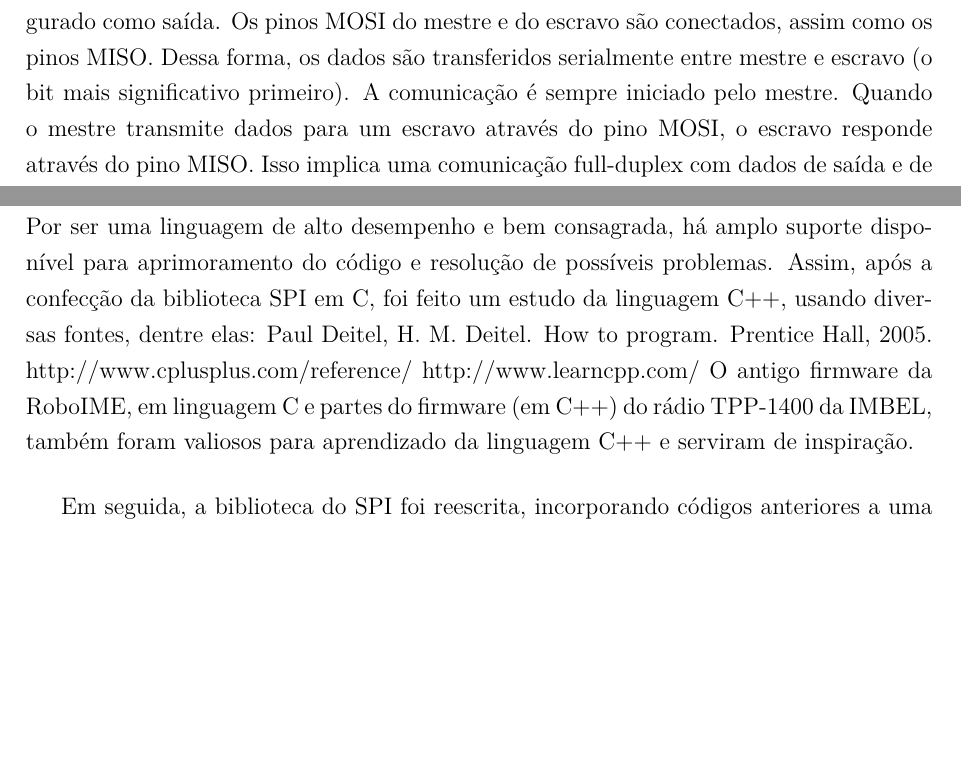
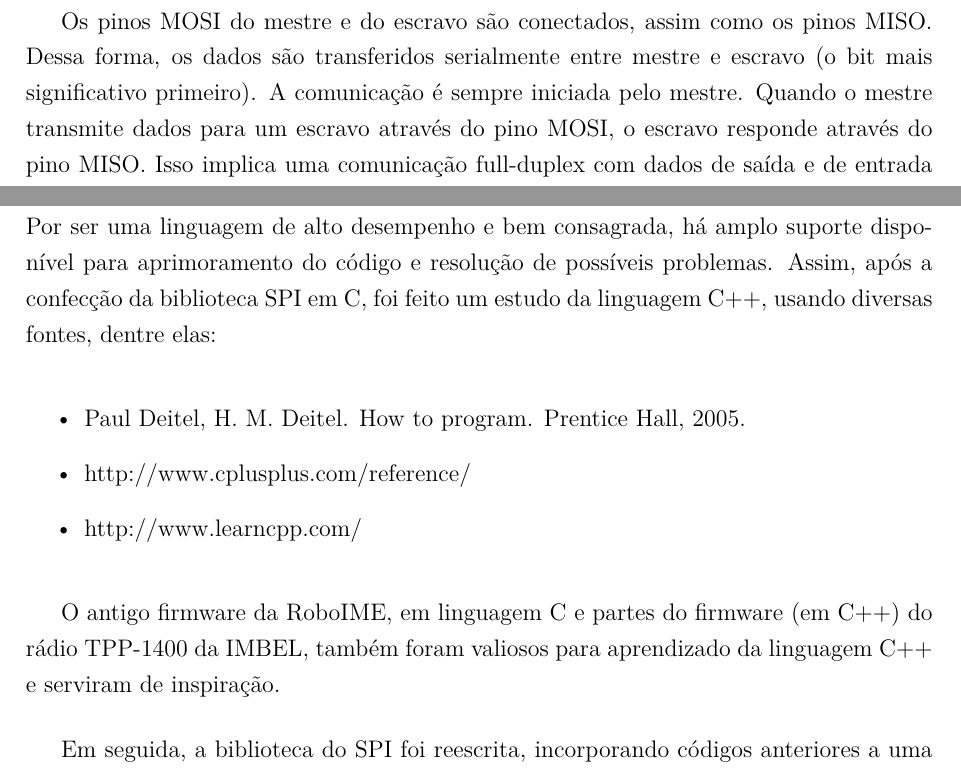
Before and after one commit to Rakshiththorvath/RP1, a LaTeX thesis (relatorio.tex, which reads doc/bibl_cpp.tex, doc/com_spi.tex): two parts of pages 15 and 18 of 35 before the commit and two parts of pages 15 and 19 of 36 after it, joined at a grey line, cut so that both start at the same text, the shorter picture padded with empty space. Compiled offline with pdfLaTeX.

```diff
--- a/doc/bibl_cpp.tex
+++ b/doc/bibl_cpp.tex
@@ -2,9 +2,12 @@
 
 Para a aplicação de abstração de hardware, é necessária uma linguagem de programação que acompanhe suas condições de funcionamento, como poder relacionar diferentes objetos e fazer com que dependam de outros, podendo relacionar a funcionalidade e a implementação dos componentes do firmware. Uma linguagem apropriada é C++, por ser orientada a objetos, podem-se criar classes para cada objeto desejado. C++ conta também com polimorfismo e herança de classes que são úteis para a abstração desejada. Por ser uma linguagem de alto desempenho e bem consagrada, há amplo suporte disponível para aprimoramento do código e resolução de possíveis problemas.
 Assim, após a confecção da biblioteca SPI em C, foi feito um estudo da linguagem C++, usando diversas fontes, dentre elas:
-Paul Deitel, H. M. Deitel. How to program. Prentice Hall, 2005.
-http://www.cplusplus.com/reference/
-http://www.learncpp.com/
+\begin{itemize}
+\item Paul Deitel, H. M. Deitel. How to program. Prentice Hall, 2005.
+\item http://www.cplusplus.com/reference/
+\item http://www.learncpp.com/
+\end{itemize}
+
 O antigo firmware da RoboIME, em linguagem C e partes do firmware (em C++) do rádio TPP-1400 da IMBEL, também foram valiosos para aprendizado da linguagem C++ e serviram de inspiração.
 
 Em seguida, a biblioteca do SPI foi reescrita, incorporando códigos anteriores a uma hierarquia de classes composta pelas classes:
--- a/doc/com_spi.tex
+++ b/doc/com_spi.tex
@@ -10 +6,0 @@
-NSS: (Negated Slave Select). Às vezes chamado de CSN, é um pino opcional para selecionar um dispositivo escravo, quando em nível baixo. Permite ao mestre do SPI comunicar-se com diversos escravos individualmente e evitar disputa pelas linhas de dados. Para este caso, foi usado um pino de um dos periféricos GPIO (General Purpose Input/Output – Entrada/Saída de Propósito Geral) do módulo de controle, que foi configurado como saída.
@@ -11,5 +14,5 @@
 Os pinos MOSI do mestre e do escravo são conectados, assim como os pinos MISO. Dessa forma, os dados são transferidos serialmente entre mestre e escravo (o bit mais significativo primeiro).
-A comunicação é sempre iniciado pelo mestre. Quando o mestre transmite dados para um escravo através do pino MOSI, o escravo responde através do pino MISO. Isso implica uma comunicação full-duplex com dados de saída e de entrada sincronizados pelo mesmo sinal de relógio (provido pelo mestre através do pino SCK).
+A comunicação é sempre iniciada pelo mestre. Quando o mestre transmite dados para um escravo através do pino MOSI, o escravo responde através do pino MISO. Isso implica uma comunicação full-duplex com dados de saída e de entrada sincronizados pelo mesmo sinal de relógio (provido pelo mestre através do pino SCK).
 A FIGURA ilustra o processo de comunicação com um mestre e um escravo.
 
 FIGURA!!
```
Also changed, not shown: doc/overview.tex (+2 -2 lines), doc/com_spi.tex (14 more changed lines).
